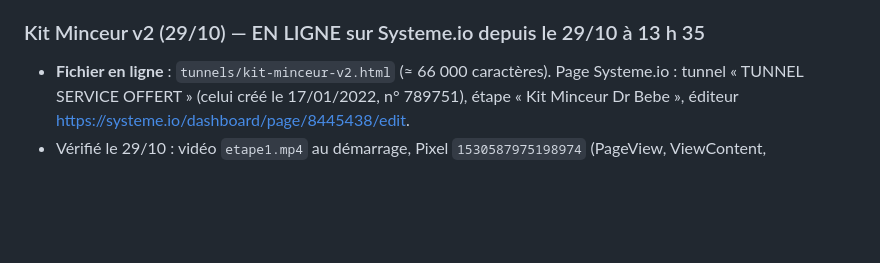
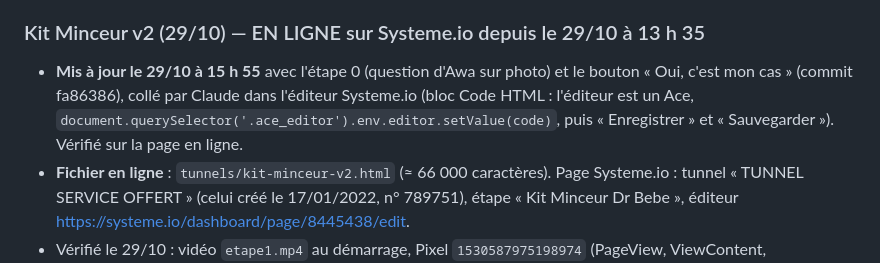
Before and after one commit to abacetiendrebeogo3-bot/willshop-, a Markdown page: HANDOFF.md, the part around the change. Drawn GitHub-style; blank space fills up the shorter version.

Commit message:
HANDOFF : tunnel Kit v2 avec étape 0 mis en ligne sur Systeme.io
Co-Authored-By: Claude Opus 5.5 <noreply@anthropic.com>
Claude-Session: https://claude.ai/code/session_0186WRKdxCtuNB6rouKEfJGD

```diff
--- a/HANDOFF.md
+++ b/HANDOFF.md
@@ -56,6 +56,7 @@
 - **Avant chaque mise en ligne**, tester aux tailles 320×568, 360×640, 375×667 et 412×860. Les boutons doivent rester visibles sans défiler.
 
 ### Kit Minceur v2 (29/10) — EN LIGNE sur Systeme.io depuis le 29/10 à 13 h 35
+- **Mis à jour le 29/10 à 15 h 55** avec l'étape 0 (question d'Awa sur photo) et le bouton « Oui, c'est mon cas » (commit fa86386), collé par Claude dans l'éditeur Systeme.io (bloc Code HTML : l'éditeur est un Ace, `document.querySelector('.ace_editor').env.editor.setValue(code)`, puis « Enregistrer » et « Sauvegarder »). Vérifié sur la page en ligne.
 - **Fichier en ligne** : `tunnels/kit-minceur-v2.html` (≈ 66 000 caractères). Page Systeme.io : tunnel « TUNNEL SERVICE OFFERT » (celui créé le 17/01/2022, n° 789751), étape « Kit Minceur Dr Bebe », éditeur https://systeme.io/dashboard/page/8445438/edit.
 - Vérifié le 29/10 : vidéo `etape1.mp4` au démarrage, Pixel `1530587975198974` (PageView, ViewContent, EtapeVente), visites reçues dans l'onglet Visites.
 - **Validateur Systeme.io** : le bouton « Enregistrer » reste grisé (« Le code est invalide ») si une balise `<img>` a `src=""`. Ne jamais laisser de `src` vide.
```
